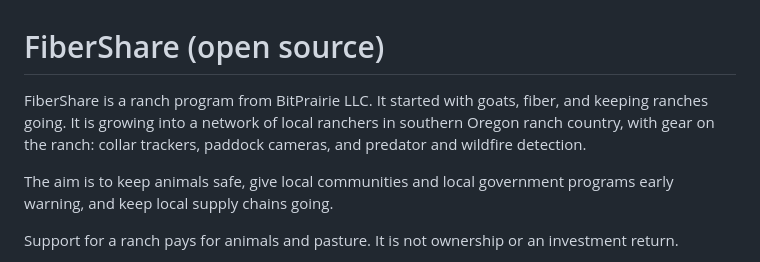
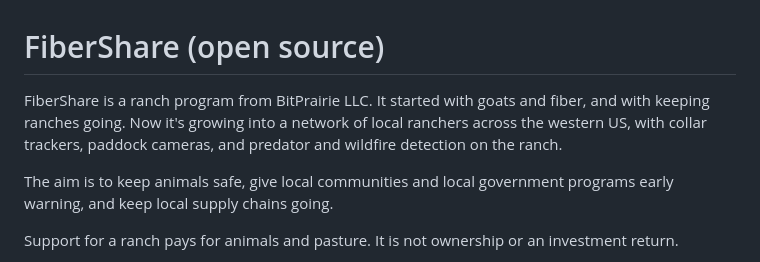
Before and after one commit to steelhead99x/fibershare-oss, a Markdown page: README.md, the part around the change. Rendered like a GitHub page.

Commit message:
Say western US instead of naming a region (#28)
Co-authored-by: k d <224322244+steelhead99x@users.noreply.github.com>

```diff
--- a/README.md
+++ b/README.md
@@ -1,6 +1,6 @@
 # FiberShare (open source)
 
-FiberShare is a ranch program from BitPrairie LLC. It started with goats, fiber, and keeping ranches going. It is growing into a network of local ranchers in southern Oregon ranch country, with gear on the ranch: collar trackers, paddock cameras, and predator and wildfire detection.
+FiberShare is a ranch program from BitPrairie LLC. It started with goats and fiber, and with keeping ranches going. Now it's growing into a network of local ranchers across the western US, with collar trackers, paddock cameras, and predator and wildfire detection on the ranch.
 
 The aim is to keep animals safe, give local communities and local government programs early warning, and keep local supply chains going.
 
```
Also changed, not shown: docs/DIRECTION.md (+1 -1 lines).
